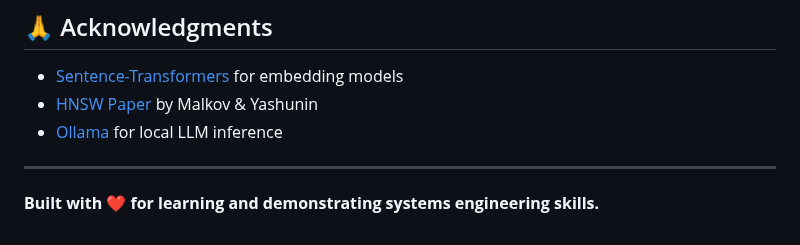
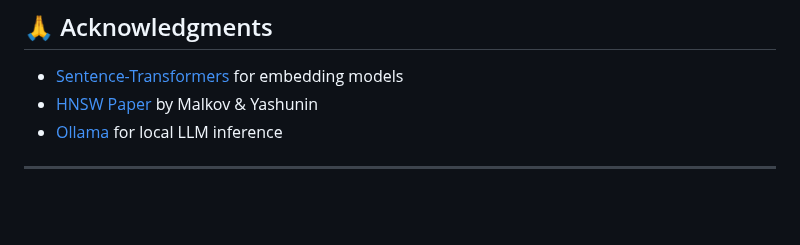
Before and after one commit to tanushdev/DocuMind, a Markdown page: README.md, the part around the change. Drawn GitHub-style; blank space fills up the shorter version.

```diff
--- a/README.md
+++ b/README.md
@@ -462,5 +462,3 @@ MIT License - feel free to use this for learning, portfolios, and interviews.
 - [Ollama](https://ollama.ai) for local LLM inference
 
 ---
-
-**Built with ❤️ for learning and demonstrating systems engineering skills.**
```
